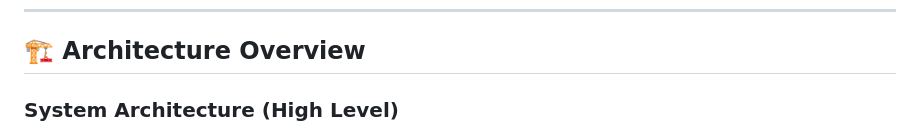
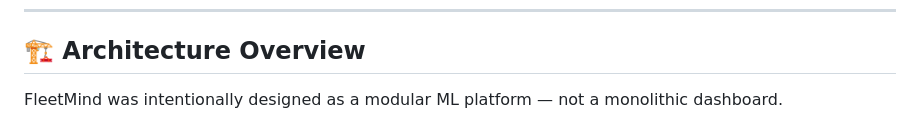
Before and after one commit to Ranjith200228/FleetMind-AI-Predictive-Maintenance-Command-Center, a Markdown page: README.md, the part around one of its changes. GitHub-like rendering.

````diff
--- a/README.md
+++ b/README.md
@@ -130,7 +130,7 @@ Designed for executive visibility and decision support.
 
 ## 🏗️ Architecture Overview
 
-### System Architecture (High Level)
+FleetMind was intentionally designed as a modular ML platform — not a monolithic dashboard.
 
 ```mermaid
 flowchart LR
````
Also changed, not shown: other parts of README.md (+2 -2 lines).
